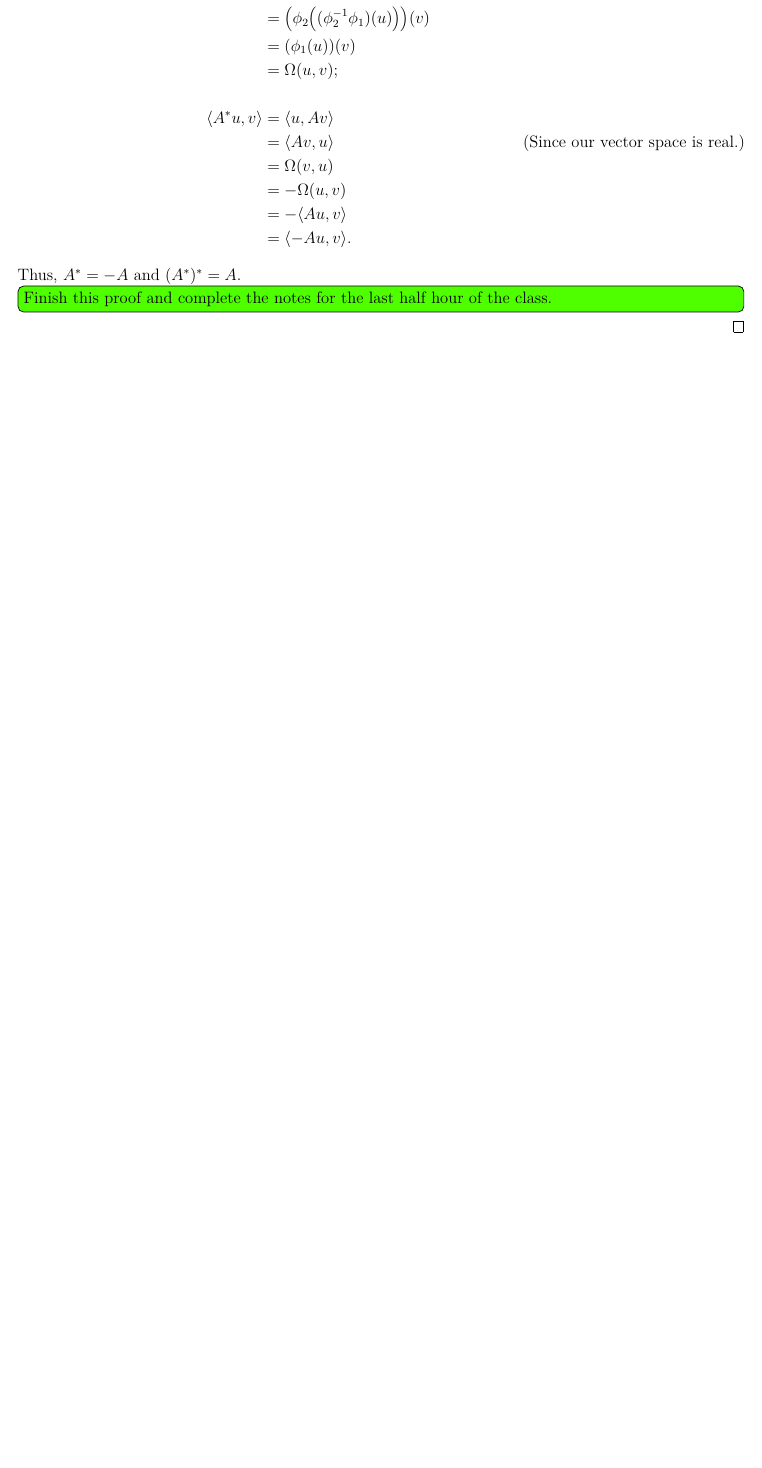
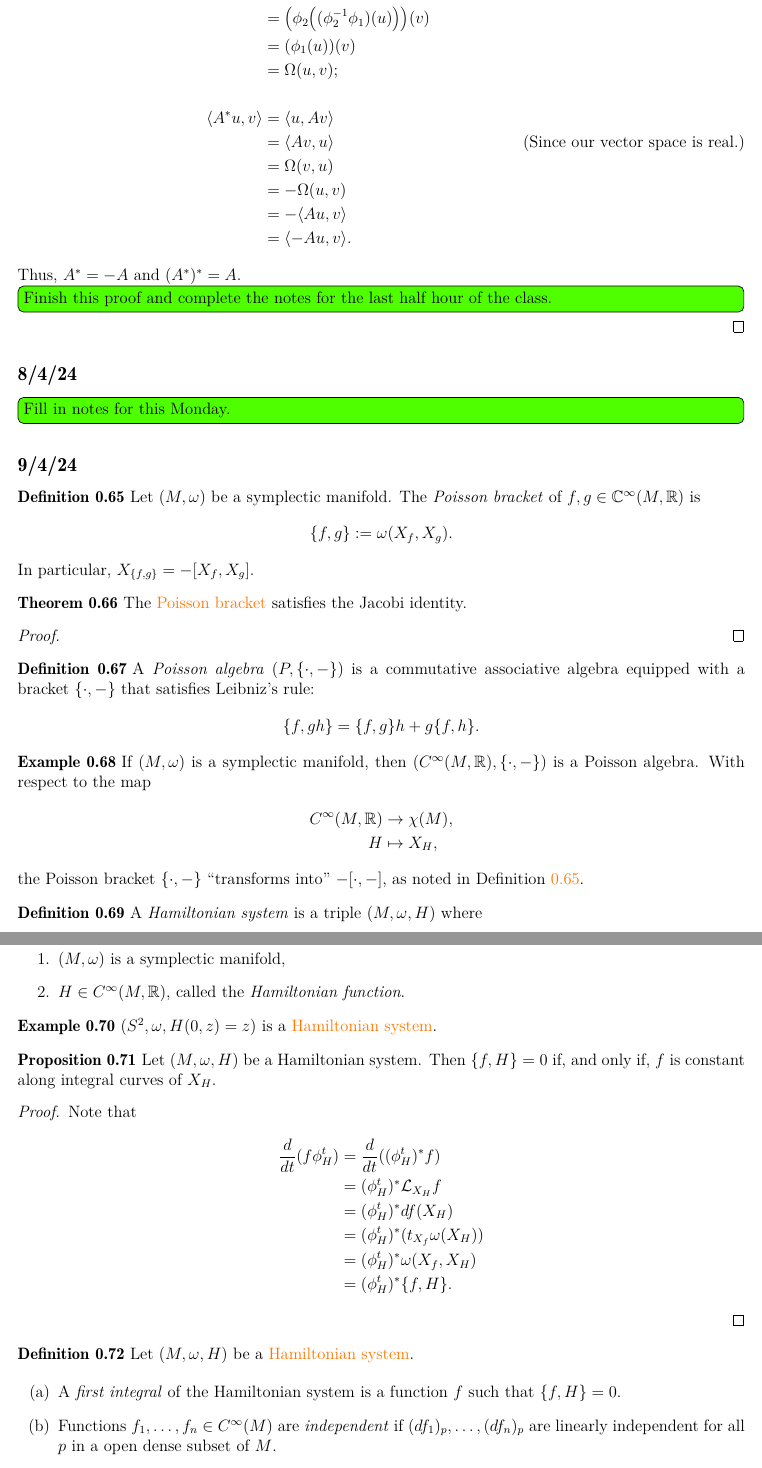
Before and after one commit to dabnciencias/SympGeo, a LaTeX book (notes.tex, which reads symplectic_manifold.tex): part of page 14 of 14 before the commit and two parts of pages 14 and 15 of 15 after it, the two joined at a grey line, cut so that both start at the same text, the shorter picture padded with empty space. Compiled offline with pdfLaTeX.

Commit message:
Post-Easter update.

```diff
--- a/symplectic_manifold.tex
+++ b/symplectic_manifold.tex
@@ -394,3 +394,81 @@ Moreover, we have the following commutative diagram
     \end{proof}
 \end{Prp}
 
+\subsection*{8/4/24}\label{Ssec: 8/4/24}
+
+\simple{Fill in notes for this Monday.}
+
+\subsection*{9/4/24}\label{Ssec: 9/4/24}
+
+\begin{Dfn}\label{Dfn: Poisson bracket}
+    Let $(M,\omega)$ be a symplectic manifold. The \emph{Poisson bracket} of $f,g\in\mathbb{C}^\infty(M,\mathbb{R})$ is
+    \[
+    \{f,g\} := \omega(X_f,X_g).
+    \]
+    In particular, $X_{\{f,g\}} = -[X_f,X_g]$.
+\end{Dfn}
+
+\begin{Thm}[]\label{Thm: Poisson Jacobi}
+    The \hyperref[Dfn: Poisson bracket]{Poisson bracket} satisfies the Jacobi identity.
+
+    \begin{proof}
+    \end{proof}
+\end{Thm}
+
+\begin{Dfn}\label{Dfn: Poisson algebra}
+    A \emph{Poisson algebra} $(P,\{\cdot,-\})$ is a commutative associative algebra equipped with a bracket $\{\cdot,-\}$ that satisfies Leibniz's rule:
+    \[
+    \{f,gh\} = \{f,g\}h + g\{f,h\}.
+    \]
+\end{Dfn}
+
+\begin{Exp}
+    If $(M,\omega)$ is a symplectic manifold, then $(C^\infty(M,\mathbb{R}),\{\cdot,-\})$ is a Poisson algebra. With respect to the map
+    \begin{align*}
+        C^\infty(M,\mathbb{R}) &\to \chi(M), \\
+        H &\mapsto X_H,
+    \end{align*}
+    the Poisson bracket $\{\cdot,-\}$ ``transforms into'' $-[\cdot,-]$, as noted in Definition \ref{Dfn: Poisson bracket}.
+\end{Exp}
+
+\begin{Dfn}\label{Dfn: Hamiltonian system}
+    A \emph{Hamiltonian system} is a triple $(M,\omega,H)$ where
+    \begin{enumerate}
+
+        \item $(M,\omega)$ is a symplectic manifold,
+
+        \item $H\in C^\infty(M,\mathbb{R})$, called the \emph{Hamiltonian function}.
+    \end{enumerate}
+\end{Dfn}
+
+\begin{Exp}
+    $(S^2,\omega,H(0,z)=z)$ is a \hyperref[Dfn: Hamiltonian system]{Hamiltonian system}.
+\end{Exp}
+
+\begin{Prp}
+    Let $(M,\omega,H)$ be a Hamiltonian system. Then $\{f,H\}=0$ if, and only if, $f$ is constant along integral curves of $X_H$.
+
+    \begin{proof}
+
+        Note that
+        \begin{align*}
+            \frac{d}{dt}(f\phi_H^t) &= \frac{d}{dt}((\phi_H^t)^\ast f) \\
+                                    &= (\phi_H^t)^\ast\mathcal{L}_{X_H}f \\
+                                    &= (\phi_H^t)^\ast df(X_H) \\
+                                    &= (\phi_H^t)^\ast (t_{X_f}\omega(X_H)) \\
+                                    &= (\phi_H^t)^\ast \omega(X_f, X_H) \\
+                                    &= (\phi_H^t)^\ast \{f,H\}.
+        \end{align*}
+    \end{proof}
+\end{Prp}
+
+\begin{Dfn}\label{Dfn: First integrals}
+    Let $(M,\omega,H)$ be a \hyperref[Dfn: Hamiltonian system]{Hamiltonian system}.
+
+    \begin{enumerate}[label=\DfnLbl]
+
+        \item A \emph{first integral} of the Hamiltonian system is a function $f$ such that $\{f,H\}=0$.
+
+        \item Functions $f_1,\dots,f_n\in C^\infty(M)$ are \emph{independent} if $(df_1)_p,\dots,(df_n)_p$ are linearly independent for all $p$ in a open dense subset of $M$.
+
+        \item $(M,\omega,H)$ is (\emph{completely}) \emph{integrable} if it has $\frac{\text{dim}(M)}{2}$ independent first integrals $f_1=H,f_2,\dots,f_n$ such that $\{f_i,f_j\}=0$ for all $i,j\in\{1,\dots,n\}$.
```
Also changed, not shown: notes.pdf, symplectic_manifold.tex (9 more changed lines), 5 other files.
